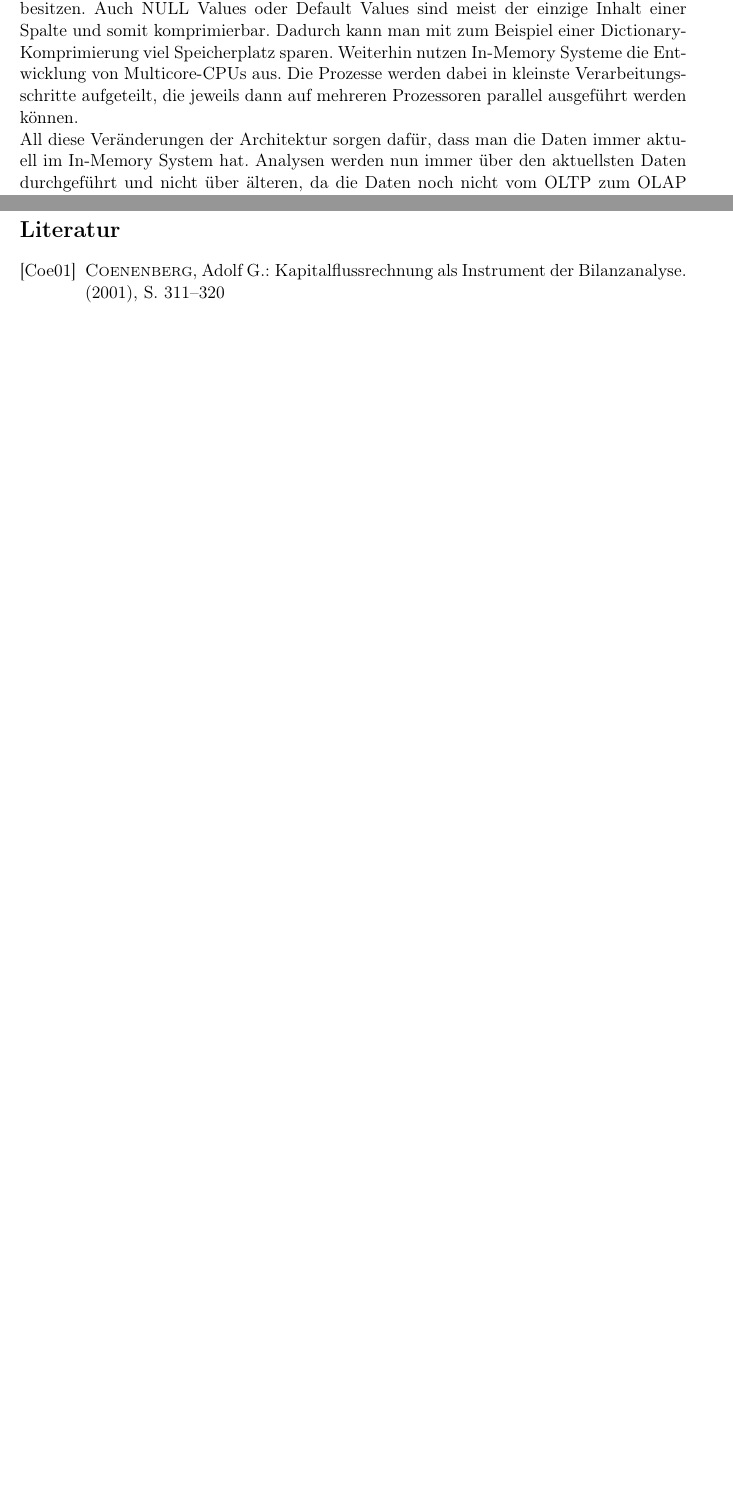
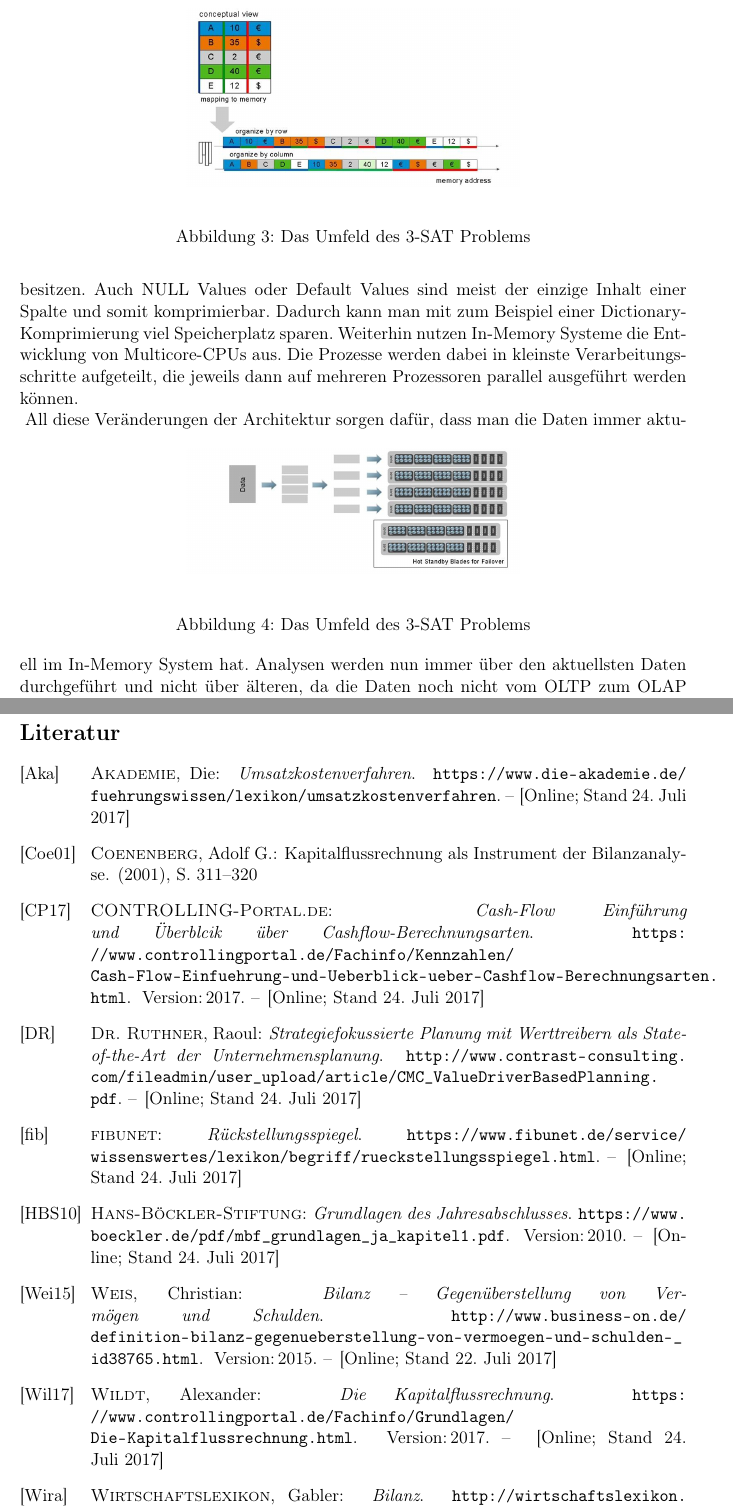
Before and after one commit to jonasumland/Unternehmensanwendungen, a LaTeX document (Ausarbeitung/ausarbeitung.tex, which reads Ausarbeitung/bibfile.bib, Ausarbeitung/chapters/chapter_3.tex): two parts of pages 10 and 13 of 13 before the commit and two parts of pages 11 and 14 of 14 after it, joined at a grey line, cut at the place of the change, the shorter picture padded with empty space. Compiled offline with pdfLaTeX.

Commit message:
Inserted citations and Images

```diff
--- a/Ausarbeitung/bibfile.bib
+++ b/Ausarbeitung/bibfile.bib
@@ -11,3 +11,25 @@
   year = {2001},
   pages ={311-320}
 }
+@misc{ businesson,
+  author = "Weis, Christian",
+  title = "Bilanz – Gegenüberstellung von Vermögen und Schulden",
+  year = 2015,
+  url = { http://www.business-on.de/definition-bilanz-gegenueberstellung-von-vermoegen-und-schulden-_id38765.html} ,
+  note = "[Online; Stand 22. Juli 2017]"
+ }
+}
+
+ @misc{ rueckstellung,
+   author = "fibunet",
+   title = "Rückstellungsspiegel",
+   url = { https://www.fibunet.de/service/wissenswertes/lexikon/begriff/rueckstellungsspiegel.html} ,
+   note = "[Online; Stand 24. Juli 2017]"
+  }
+  }
+
+  @misc{ bilanz,
+   author = "Gabler Wirtschaftslexikon",
+   title = "Bilanz",
+   url = { http://wirtschaftslexikon.gabler.de/Definition/bilanz.html} ,
+   note = "[Online; Stand 24. Juli 2017]"
@@ -13,0 +42,43 @@
+    note = "[Online; Stand 24. Juli 2017]"
+    }
+}
+    @misc{ umsatzkosten,
+     author = "Die Akademie",
+     title = "Umsatzkostenverfahren",
+     url = { https://www.die-akademie.de/fuehrungswissen/lexikon/umsatzkostenverfahren} ,
+     note = "[Online; Stand 24. Juli 2017]"
+     }
+}
+     @misc{ kapitalfluss,
+      author = "Wildt, Alexander",
+      title = "Die Kapitalflussrechnung",
+      year = 2017,
+      url = {https://www.controllingportal.de/Fachinfo/Grundlagen/Die-Kapitalflussrechnung.html} ,
+      note = "[Online; Stand 24. Juli 2017]"
+      }
+}
+      @misc{ cashflow,
+       author = "CONTROLLING-Portal.de",
+       title = "Cash-Flow Einführung und Überblcik über Cashflow-Berechnungsarten",
+       year = 2017,
+       url = {https://www.controllingportal.de/Fachinfo/Kennzahlen/Cash-Flow-Einfuehrung-und-Ueberblick-ueber-Cashflow-Berechnungsarten.html} ,
+       note = "[Online; Stand 24. Juli 2017]"
+       }
+}
+       @misc{ boeckler,
+        author = "Hans-Böckler-Stiftung",
+        title = "Grundlagen des Jahresabschlusses",
+        year = 2010,
+        url = {https://www.boeckler.de/pdf/mbf_grundlagen_ja_kapitel1.pdf} ,
+        note = "[Online; Stand 24. Juli 2017]"
+        }
+}
+         @misc{ raoul,
+          author = "Dr. Ruthner, Raoul",
+          title = "Strategiefokussierte Planung mit Werttreibern als State-of-the-Art
+der Unternehmensplanung ",
+          url = {http://www.contrast-consulting.com/fileadmin/user_upload/article/CMC_ValueDriverBasedPlanning.pdf} ,
+          note = "[Online; Stand 24. Juli 2017]"
+          }
+
+}
--- a/Ausarbeitung/chapters/chapter_3.tex
+++ b/Ausarbeitung/chapters/chapter_3.tex
@@ -21,10 +35,24 @@ So werden die Daten nicht mehr in mehreren Datenbanken gespeichert, sondern nur
 Die Daten bei einem OLTP-System werden zeilenbasiert gespeichert, da man dadurch einfacher einzelne Tupel aus einer Datenbanktabelle lesen kann. Dies ist jedoch nicht sehr dafür geeignet, mehrere Einträge aus einer Spalte auszulesen.
 In-Memory Systeme speichern deshalb ihre Daten spaltenbasiert.
+\begin{figure}[ht]
+  \begin{center}
+  \includegraphics[width=0.5\textwidth]{images/mappingtomemory.png}
+  \end{center}
+  \caption{Das Umfeld des 3-SAT Problems}
+  \label{fig_3}
+\end{figure}
 \\
 Der Vorteil bei Spalten basierten Speicherung ist, dass bestimmte Operationen, wie zum Beispiel die Aggregation schneller ausgeführt werden können. Bei einer zeilenbasierten Speicherung kann es passieren, dass man aus jeder Zeile nur ein Wert dafür braucht, jedoch jedes mal die gesamte Zeile einlesen muss. Bei einer spaltenbasierten Speicherung kann man jedoch einfach die gesamte Spalte dafür einlesen und muss keine unnötigen Daten in den CPU Cache laden.
 Da man die gesamte Datenbank in Main Memory dauerhaft speichern will, sind die Daten auch komprimiert um diese möglichst klein zu halten.
 Durch die spaltenbasierte Speicherung ist dies besonders gut möglich, da Daten von gleichen Typen jeweils zusammen gespeichert werden und es somit wahrscheinlich ist, das Werte mehrfach auftreten, da viele Spalten meist eine geringe Kardinalität Werten besitzen. Auch NULL Values oder Default Values sind meist der einzige Inhalt einer Spalte und somit komprimierbar. Dadurch kann man mit zum Beispiel einer Dictionary-Komprimierung viel Speicherplatz sparen.
 Weiterhin nutzen In-Memory Systeme die Entwicklung von Multicore-CPUs aus. Die Prozesse werden dabei in kleinste Verarbeitungsschritte aufgeteilt, die jeweils dann auf mehreren Prozessoren parallel ausgeführt werden können.\\
+\begin{figure}[ht]
+  \begin{center}
+  \includegraphics[width=0.5\textwidth]{images/data.png}
+  \end{center}
+  \caption{Das Umfeld des 3-SAT Problems}
+  \label{fig_4}
+\end{figure}
 All diese Veränderungen der Architektur sorgen dafür, dass man die Daten immer
 aktuell im In-Memory System hat. Analysen werden nun immer über
 den aktuellsten Daten durchgeführt und nicht über älteren, da die Daten noch nicht vom OLTP zum OLAP System kopiert wurden. Weiterhin sind durch die geringere Zugriffszeit auf die Daten, die Parallelisierung und die Speicherung der Daten in Spaltenformat die Geschwindigkeit von Prozessen deutlich erhöht worden. Somit ist es für Nutzer der In-Memory Systeme möglich, Analysen in Echtzeit zu berechnen und vor allem die Anforderungen für die Analysen variabel ändern und es muss nicht mehr auf die Ergebnisse gewartet werden. Dadurch erledigt sich das Vorberechnen von Ergebnissen.
```
Also changed, not shown: Ausarbeitung/chapters/chapter_1.tex (+7 -5 lines), Ausarbeitung/chapters/chapter_2.tex (+2 -2 lines), Ausarbeitung/images/3sat.pdf (deleted), Ausarbeitung/images/3sat.png (deleted), Ausarbeitung/images/cpu.png (added), Ausarbeitung/images/data.png (added), Ausarbeitung/images/mainflashdisk.png (added), Ausarbeitung/images/mappingtomemory.png (added), Ausarbeitung/bibfile.bib (6 more changed lines), Ausarbeitung/chapters/chapter_3.tex (14 more changed lines).
